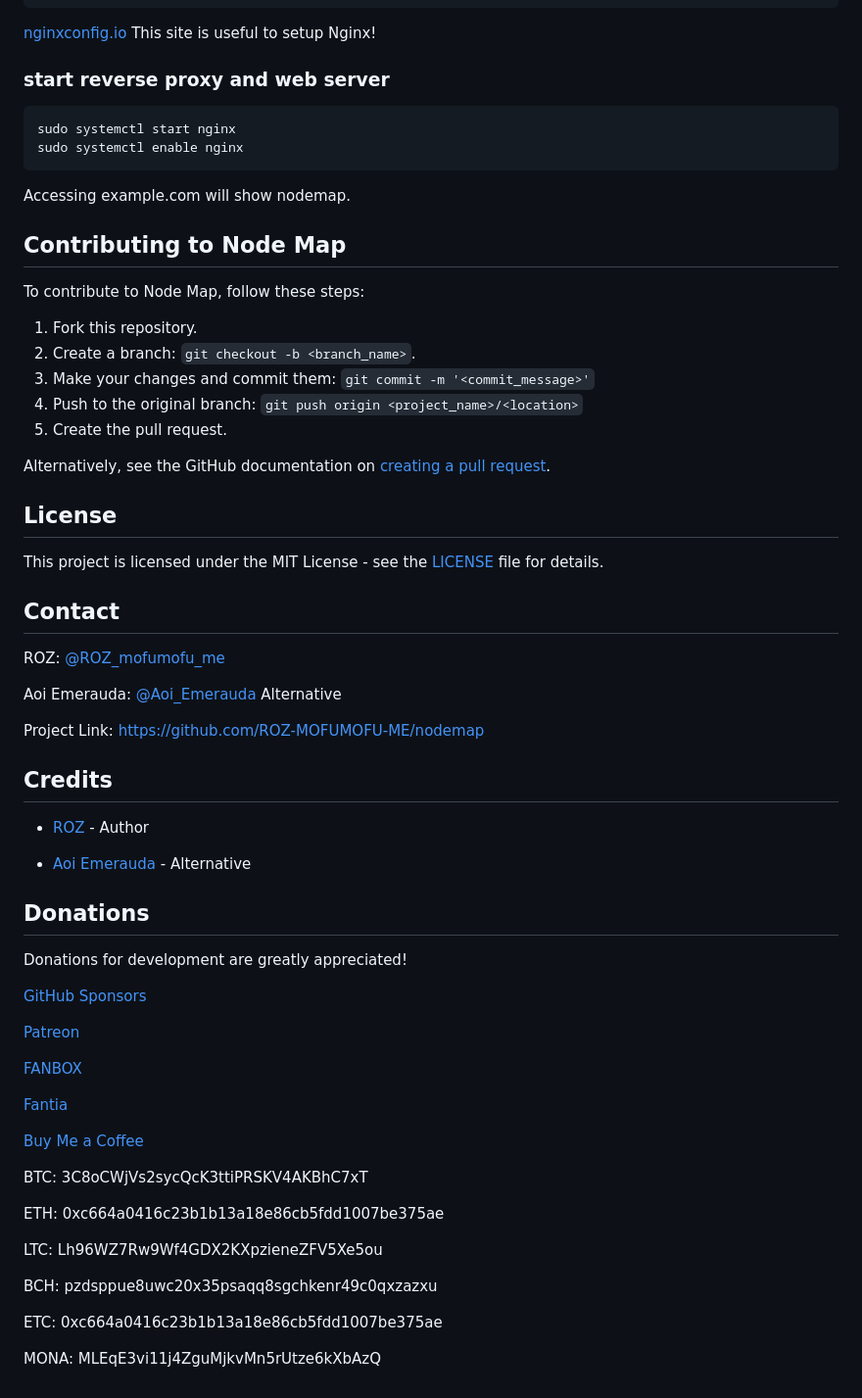
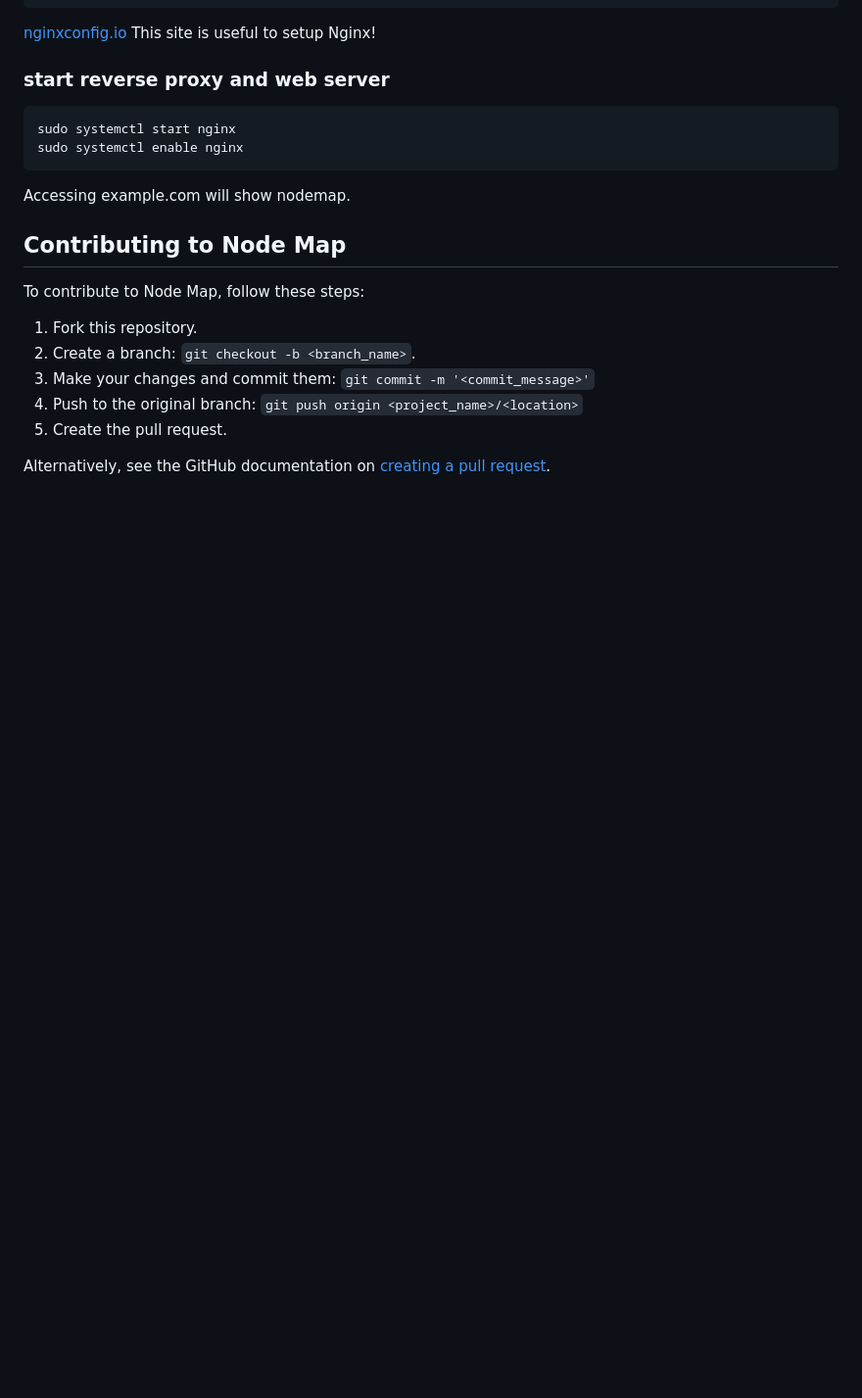
Before and after one commit to bailaoshijiadao/sugarchain-nodemap, a Markdown page: README.md, the part around one of its changes. Shown at 98% size. GitHub-like rendering; blank space fills up the shorter version.

```diff
--- a/README.md
+++ b/README.md
@@ -143,47 +143,3 @@ To contribute to Node Map, follow these steps:
 5. Create the pull request.
 
 Alternatively, see the GitHub documentation on [creating a pull request](https://help.github.com/articles/creating-a-pull-request/).
-
-## License
-
-This project is licensed under the MIT License - see the [LICENSE](https://github.com/ROZ-MOFUMOFU-ME/nodemap/blob/main/LICENSE) file for details.
-
-## Contact
-
-ROZ: [@ROZ_mofumofu_me](https://twitter.com/ROZ_mofumofu_me)
-
-Aoi Emerauda: [@Aoi_Emerauda](https://twitter.com/Aoi_Emerauda) Alternative
-
-Project Link: [https://github.com/ROZ-MOFUMOFU-ME/nodemap](https://github.com/ROZ-MOFUMOFU-ME/nodemap)
-
-## Credits
-
-* [ROZ](https://github.com/ROZ-MOFUMOFU-ME) - Author
-
-* [Aoi Emerauda](https://github.com/emerauda) - Alternative
-
-## Donations
-
-Donations for development are greatly appreciated!
-
-[GitHub Sponsors](https://github.com/sponsors/ROZ-MOFUMOFU-ME)
-
-[Patreon](https://patreon.com/emerauda)
-
-[FANBOX](https://emerauda.fanbox.cc/)
-
-[Fantia](https://fantia.jp/emerauda)
-
-[Buy Me a Coffee](https://buymeacoffee.com/emerauda)
-
-BTC: 3C8oCWjVs2sycQcK3ttiPRSKV4AKBhC7xT
-
-ETH: 0xc664a0416c23b1b13a18e86cb5fdd1007be375ae
-
-LTC: Lh96WZ7Rw9Wf4GDX2KXpzieneZFV5Xe5ou
-
-BCH: pzdsppue8uwc20x35psaqq8sgchkenr49c0qxzazxu
-
-ETC: 0xc664a0416c23b1b13a18e86cb5fdd1007be375ae
-
-MONA: MLEqE3vi11j4ZguMjkvMn5rUtze6kXbAzQ
```
Also changed, not shown: other parts of README.md (+3 -3 lines).
